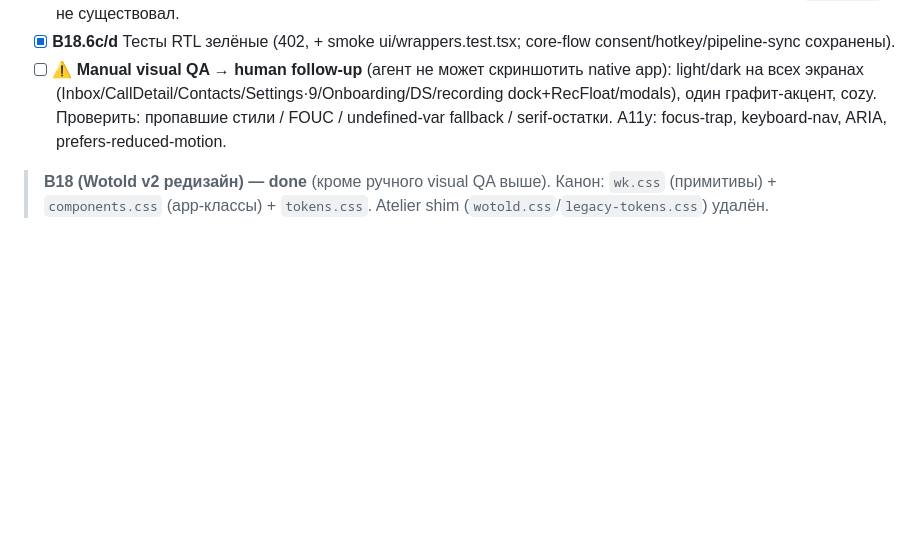
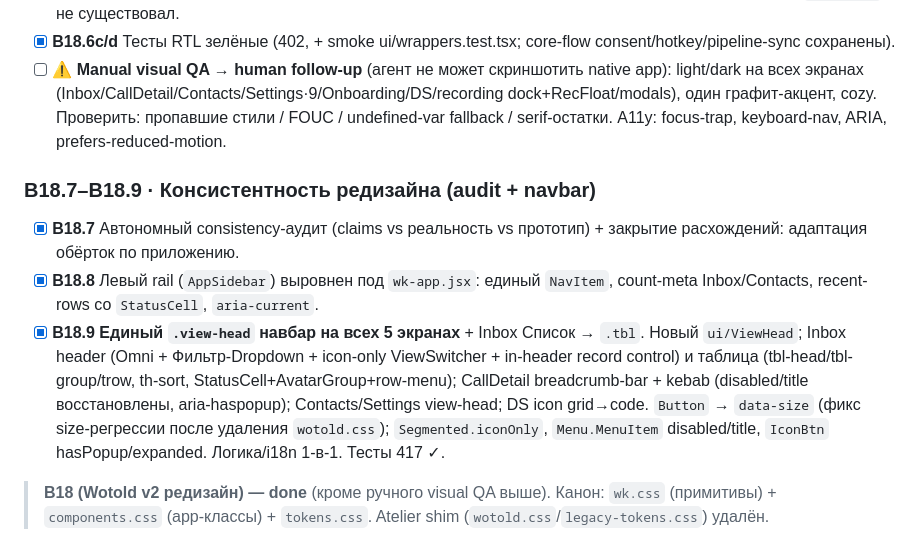
Before and after one commit to zdllucky/wotold, a Markdown page: docs/ROADMAP.md, the part around the change. GitHub-like rendering; blank space fills up the shorter version.

Commit message:
docs: mark B18.7–B18.9 done (consistency audit + unified .view-head navbar + Inbox table)

```diff
--- a/docs/ROADMAP.md
+++ b/docs/ROADMAP.md
@@ -399,6 +399,12 @@
 - [x] **B18.6a/b/d** Legacy-shim удалён: `wotold.css` → `components.css` (port, B18.6b), `legacy-tokens.css` удалён (B18.6d), все legacy-токены вычищены (paper/surface/duration/ease/shadow/sp/text-*/tracking-* → uikit). `pages.css` не существовал.
 - [x] **B18.6c/d** Тесты RTL зелёные (402, + smoke ui/wrappers.test.tsx; core-flow consent/hotkey/pipeline-sync сохранены).
 - [ ] **⚠️ Manual visual QA → human follow-up** (агент не может скриншотить native app): light/dark на всех экранах (Inbox/CallDetail/Contacts/Settings·9/Onboarding/DS/recording dock+RecFloat/modals), один графит-акцент, cozy. Проверить: пропавшие стили / FOUC / undefined-var fallback / serif-остатки. A11y: focus-trap, keyboard-nav, ARIA, prefers-reduced-motion.
+
+### B18.7–B18.9 · Консистентность редизайна (audit + navbar)
+
+- [x] **B18.7** Автономный consistency-аудит (claims vs реальность vs прототип) + закрытие расхождений: адаптация обёрток по приложению.
+- [x] **B18.8** Левый rail (`AppSidebar`) выровнен под `wk-app.jsx`: единый `NavItem`, count-meta Inbox/Contacts, recent-rows со `StatusCell`, `aria-current`.
+- [x] **B18.9** **Единый `.view-head` навбар на всех 5 экранах** + Inbox Список → `.tbl`. Новый `ui/ViewHead`; Inbox header (Omni + Фильтр-Dropdown + icon-only ViewSwitcher + in-header record control) и таблица (tbl-head/tbl-group/trow, th-sort, StatusCell+AvatarGroup+row-menu); CallDetail breadcrumb-bar + kebab (disabled/title восстановлены, aria-haspopup); Contacts/Settings view-head; DS icon grid→code. `Button` → `data-size` (фикс size-регрессии после удаления `wotold.css`); `Segmented.iconOnly`, `Menu.MenuItem` disabled/title, `IconBtn` hasPopup/expanded. Логика/i18n 1-в-1. Тесты 417 ✓.
 
 > **B18 (Wotold v2 редизайн) — done** (кроме ручного visual QA выше). Канон: `wk.css` (примитивы) + `components.css` (app-классы) + `tokens.css`. Atelier shim (`wotold.css`/`legacy-tokens.css`) удалён.
 
```
